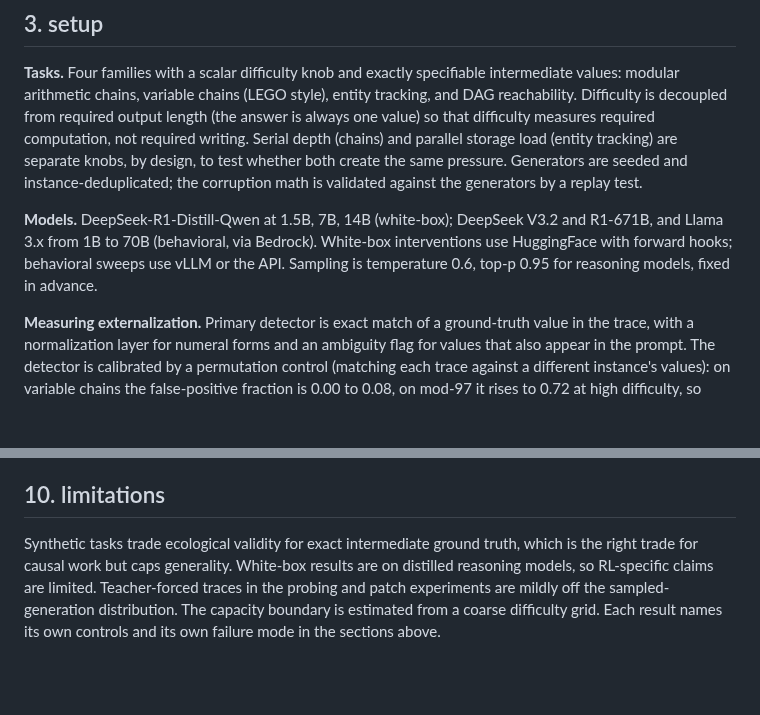
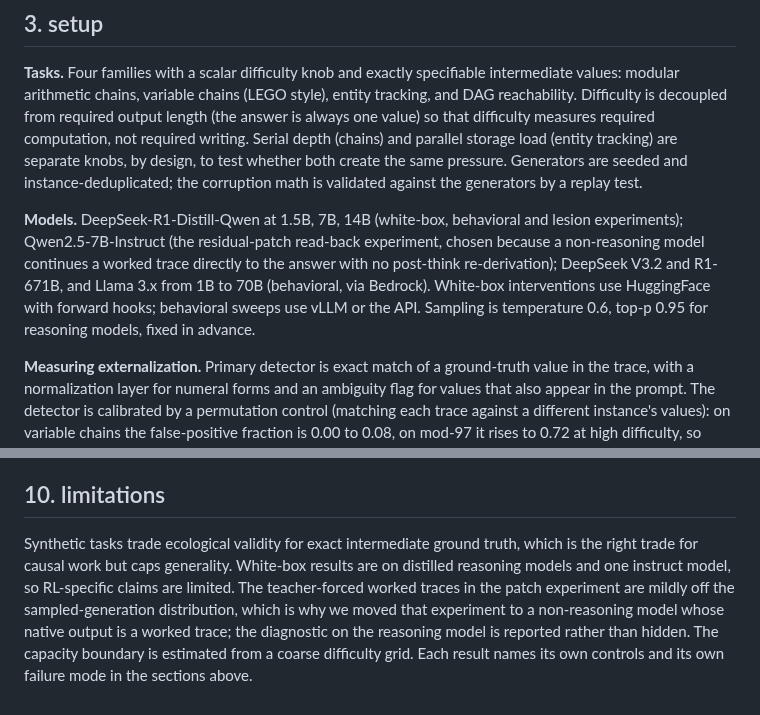
Before and after one commit to lijuliana/CS2881R-HW0, a Markdown page: paper/main.md, 2 parts joined by grey strips. Rendered like a GitHub page; blank space fills up the shorter version.

Commit message:
paper coherence pass: correct model list (add Qwen2.5-Instruct patch model), fix limitations to reflect dropped eviction probe

```diff
--- a/paper/main.md
+++ b/paper/main.md
@@ -32,7 +32,7 @@ Two papers are the nearest neighbors. "LLM Reasoning Is Latent, Not the Chain of
 
 **Tasks.** Four families with a scalar difficulty knob and exactly specifiable intermediate values: modular arithmetic chains, variable chains (LEGO style), entity tracking, and DAG reachability. Difficulty is decoupled from required output length (the answer is always one value) so that difficulty measures required computation, not required writing. Serial depth (chains) and parallel storage load (entity tracking) are separate knobs, by design, to test whether both create the same pressure. Generators are seeded and instance-deduplicated; the corruption math is validated against the generators by a replay test.
 
-**Models.** DeepSeek-R1-Distill-Qwen at 1.5B, 7B, 14B (white-box); DeepSeek V3.2 and R1-671B, and Llama 3.x from 1B to 70B (behavioral, via Bedrock). White-box interventions use HuggingFace with forward hooks; behavioral sweeps use vLLM or the API. Sampling is temperature 0.6, top-p 0.95 for reasoning models, fixed in advance.
+**Models.** DeepSeek-R1-Distill-Qwen at 1.5B, 7B, 14B (white-box, behavioral and lesion experiments); Qwen2.5-7B-Instruct (the residual-patch read-back experiment, chosen because a non-reasoning model continues a worked trace directly to the answer with no post-think re-derivation); DeepSeek V3.2 and R1-671B, and Llama 3.x from 1B to 70B (behavioral, via Bedrock). White-box interventions use HuggingFace with forward hooks; behavioral sweeps use vLLM or the API. Sampling is temperature 0.6, top-p 0.95 for reasoning models, fixed in advance.
 
 **Measuring externalization.** Primary detector is exact match of a ground-truth value in the trace, with a normalization layer for numeral forms and an ambiguity flag for values that also appear in the prompt. The detector is calibrated by a permutation control (matching each trace against a different instance's values): on variable chains the false-positive fraction is 0.00 to 0.08, on mod-97 it rises to 0.72 at high difficulty, so mod-97 is benched for externalization and variable chains are primary. Where surface match could be circular, a causal definition is used: a value counts as externalized if corrupting its written form changes the answer.
 
@@ -70,4 +70,4 @@ If a model must write serial intermediate state to compute at all, its chain-of-
 
 ## 10. limitations
 
-Synthetic tasks trade ecological validity for exact intermediate ground truth, which is the right trade for causal work but caps generality. White-box results are on distilled reasoning models, so RL-specific claims are limited. Teacher-forced traces in the probing and patch experiments are mildly off the sampled-generation distribution. The capacity boundary is estimated from a coarse difficulty grid. Each result names its own controls and its own failure mode in the sections above.
+Synthetic tasks trade ecological validity for exact intermediate ground truth, which is the right trade for causal work but caps generality. White-box results are on distilled reasoning models and one instruct model, so RL-specific claims are limited. The teacher-forced worked traces in the patch experiment are mildly off the sampled-generation distribution, which is why we moved that experiment to a non-reasoning model whose native output is a worked trace; the diagnostic on the reasoning model is reported rather than hidden. The capacity boundary is estimated from a coarse difficulty grid. Each result names its own controls and its own failure mode in the sections above.
```
